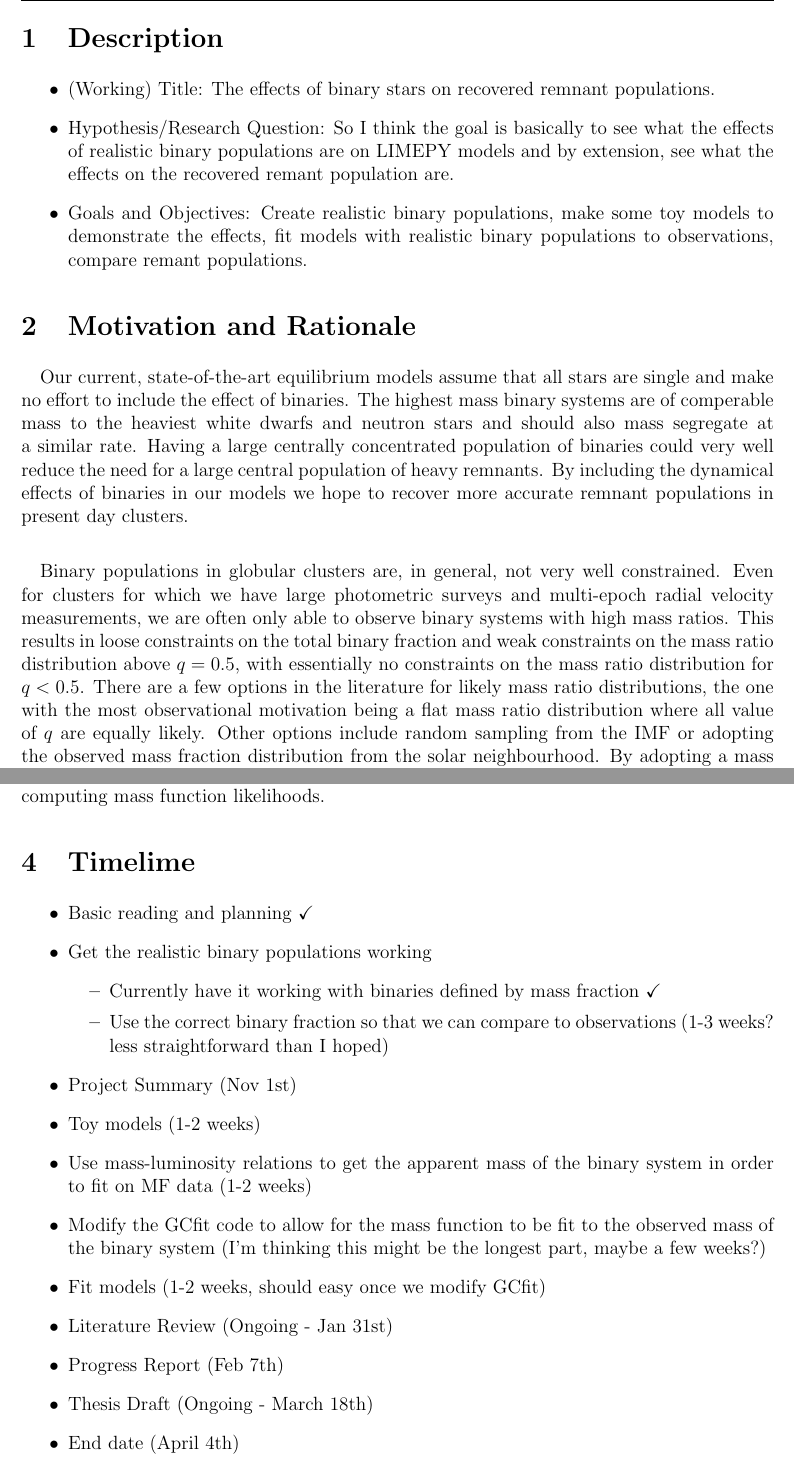
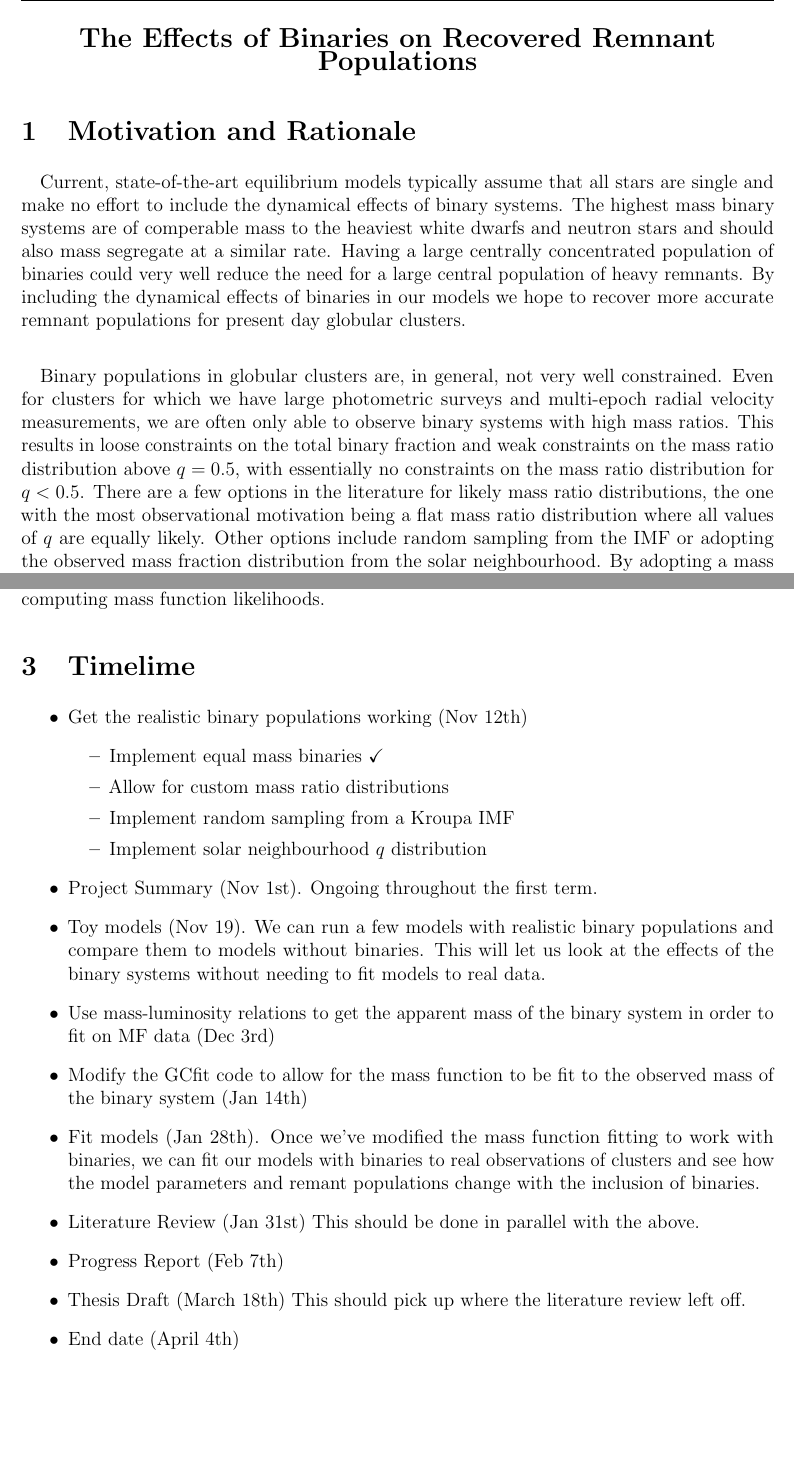
Before and after one commit to pjs902/honours-thesis, a LaTeX document (summary/summary.tex): two parts of pages 1 and 2 of 2, joined at a grey line, cut at the place of the change, the shorter picture padded with empty space. Compiled offline with pdfLaTeX.

Commit message:
update summary

```diff
--- a/summary/summary.tex
+++ b/summary/summary.tex
@@ -11,6 +11,7 @@
 \usepackage{hyperref}
 \usepackage{gensymb}
 \usepackage{siunitx}
+\usepackage{microtype}
 
 \setlength{\parindent}{0.0in}
 \setlength{\parskip}{0.05in}
@@ -36,36 +37,30 @@
 
 \begin{document}
 
+\begin{center}
+	\Large{\textbf{The Effects of Binaries on Recovered Remnant Populations}}
+\end{center}
 
-\section{Description}
-\begin{itemize}
-	\item (Working) Title: The effects of binary stars on recovered remnant populations.
-	\item Hypothesis/Research Question: So I think the goal is basically to see what the effects
-	      of realistic binary populations are on \software{limepy} models and by extension, see
-	      what the effects on the recovered remant population are.
-	\item Goals and Objectives: Create realistic binary populations, make some toy models to
-	      demonstrate the effects, fit models with realistic binary populations to observations,
-	      compare remant populations.
-\end{itemize}
 
 \section{Motivation and Rationale}
 \paragraph{}
-Our current, state-of-the-art equilibrium models assume that all stars are single and make no effort
-to include the effect of binaries. The highest mass binary systems are of comperable mass to the
-heaviest white dwarfs and neutron stars and should also mass segregate at a similar rate. Having a
-large centrally concentrated population of binaries could very well reduce the need for a large
-central population of heavy remnants. By including the dynamical effects of binaries in our models
-we hope to recover more accurate remnant populations in present day clusters.
+Current, state-of-the-art equilibrium models typically assume that all stars are single and make no
+effort to include the dynamical effects of binary systems. The highest mass binary systems are of
+comperable mass to the heaviest white dwarfs and neutron stars and should also mass segregate at a
+similar rate. Having a large centrally concentrated population of binaries could very well reduce
+the need for a large central population of heavy remnants. By including the dynamical effects of
+binaries in our models we hope to recover more accurate remnant populations for present day globular
+clusters.
 
 
 \paragraph{}
 Binary populations in globular clusters are, in general, not very well constrained. Even for
 clusters for which we have large photometric surveys and multi-epoch radial velocity measurements,
 we are often only able to observe binary systems with high mass ratios. This results in loose
-constraints on the total binary fraction and weak constraints on the mass ratio distribution above $
-q = 0.5$, with essentially no constraints on the mass ratio distribution for $q < 0.5$. There are a
+constraints on the total binary fraction and weak constraints on the mass ratio distribution above
+$q = 0.5$, with essentially no constraints on the mass ratio distribution for $q < 0.5$. There are a
 few options in the literature for likely mass ratio distributions, the one with the most
-observational motivation being a flat mass ratio distribution where all value of $q$ are equally
+observational motivation being a flat mass ratio distribution where all values of $q$ are equally
 likely. Other options include random sampling from the IMF or adopting the observed mass fraction
 distribution from the solar neighbourhood. By adopting a mass ratio prescription and binary fraction
 we can generate a realistic population of binaries that is likely to mimic those found in present
@@ -92,24 +87,27 @@ mass" of the binary bin for the purposes of computing mass function likelihoods.
 
 \section{Timelime}
 \begin{itemize}
-	\item Basic reading and planning \checkmark
-	\item Get the realistic binary populations working
+\item Get the realistic binary populations working (Nov 12th)
 	      \begin{itemize}
-		      \item Currently have it working with binaries defined by mass fraction
-		            \checkmark
-		      \item Use the correct binary fraction so that we can compare to observations
-		            (1-3 weeks? less straightforward than I hoped)
+\item Implement equal mass binaries \checkmark
+\item Allow for custom mass ratio distributions
+\item Implement random sampling from a Kroupa IMF
+\item Implement solar neighbourhood $q$ distribution
 	      \end{itemize}
-	\item Project Summary (Nov 1st)
-	\item Toy models (1-2 weeks)
+\item Project Summary (Nov 1st). Ongoing throughout the first term.
+\item Toy models (Nov 19). We can run a few models with realistic binary populations and
+compare them to models without binaries. This will let us look at the effects of the binary
+systems without needing to fit models to real data.
 	\item Use mass-luminosity relations to get the apparent mass of the binary system in order
-	      to fit on MF data (1-2 weeks)
+to fit on MF data (Dec 3rd)
 	\item Modify the GCfit code to allow for the mass function to be fit to the observed mass of
-	      the binary system (I'm thinking this might be the longest part, maybe a few weeks?)
-	\item Fit models (1-2 weeks, should easy once we modify GCfit)
-	\item Literature Review (Ongoing - Jan 31st)
+the binary system (Jan 14th)
+\item Fit models (Jan 28th). Once we've modified the mass function fitting to work with
+binaries, we can fit our models with binaries to real observations of clusters and see how
+the model parameters and remant populations change with the inclusion of binaries.
+\item Literature Review (Jan 31st) This should be done in parallel with the above.
 	\item Progress Report (Feb 7th)
-	\item Thesis Draft (Ongoing - March 18th)
+\item Thesis Draft (March 18th) This should pick up where the literature review left off.
 	\item End date (April 4th)
 \end{itemize}
 
```
Also changed, not shown: summary/summary.pdf.
